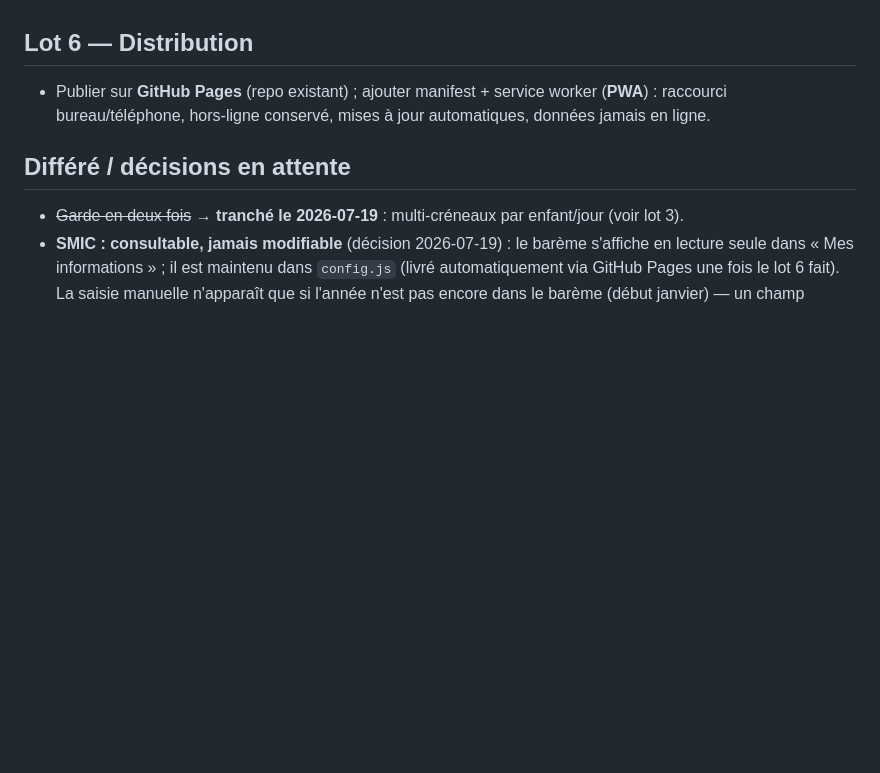
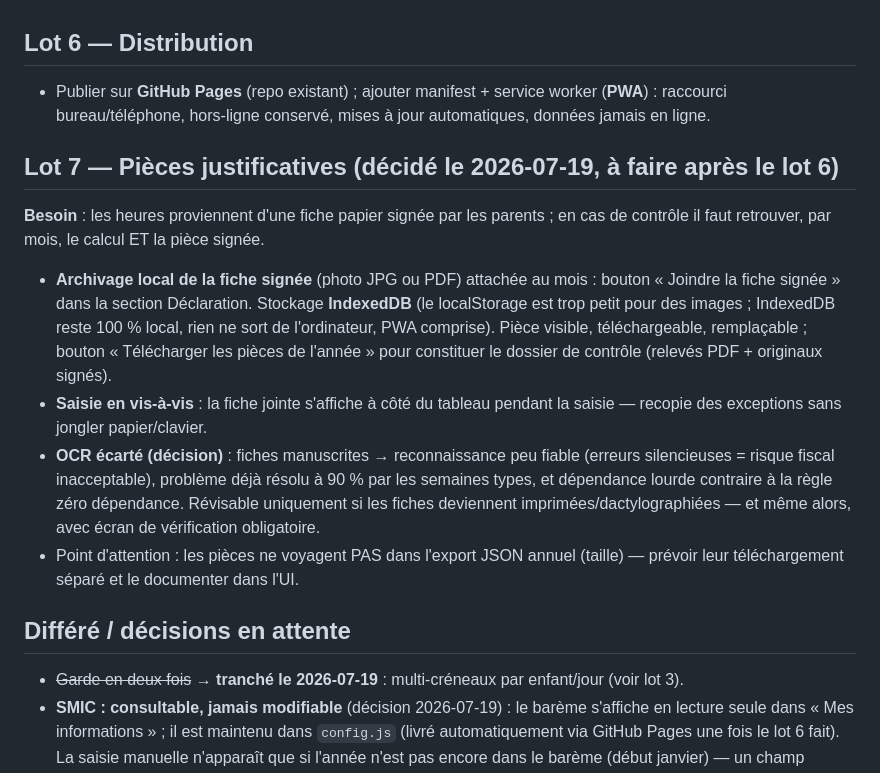
Before and after one commit to AurelienBBY/assmat-calcul-abattement, a Markdown page: docs/feuille-de-route.md, the part around the change. GitHub-like rendering; blank space fills up the shorter version.

Commit message:
docs(roadmap): lot 7 pièces justificatives — archivage local décidé, OCR écarté
Co-Authored-By: Claude Fable 5 <noreply@anthropic.com>

```diff
--- a/docs/feuille-de-route.md
+++ b/docs/feuille-de-route.md
@@ -67,6 +67,15 @@ Périmètre d'origine :
 
 - Publier sur **GitHub Pages** (repo existant) ; ajouter manifest + service worker (**PWA**) : raccourci bureau/téléphone, hors-ligne conservé, mises à jour automatiques, données jamais en ligne.
 
+## Lot 7 — Pièces justificatives (décidé le 2026-07-19, à faire après le lot 6)
+
+**Besoin** : les heures proviennent d'une fiche papier signée par les parents ; en cas de contrôle il faut retrouver, par mois, le calcul ET la pièce signée.
+
+- **Archivage local de la fiche signée** (photo JPG ou PDF) attachée au mois : bouton « Joindre la fiche signée » dans la section Déclaration. Stockage **IndexedDB** (le localStorage est trop petit pour des images ; IndexedDB reste 100 % local, rien ne sort de l'ordinateur, PWA comprise). Pièce visible, téléchargeable, remplaçable ; bouton « Télécharger les pièces de l'année » pour constituer le dossier de contrôle (relevés PDF + originaux signés).
+- **Saisie en vis-à-vis** : la fiche jointe s'affiche à côté du tableau pendant la saisie — recopie des exceptions sans jongler papier/clavier.
+- **OCR écarté (décision)** : fiches manuscrites → reconnaissance peu fiable (erreurs silencieuses = risque fiscal inacceptable), problème déjà résolu à 90 % par les semaines types, et dépendance lourde contraire à la règle zéro dépendance. Révisable uniquement si les fiches deviennent imprimées/dactylographiées — et même alors, avec écran de vérification obligatoire.
+- Point d'attention : les pièces ne voyagent PAS dans l'export JSON annuel (taille) — prévoir leur téléchargement séparé et le documenter dans l'UI.
+
 ## Différé / décisions en attente
 
 - ~~Garde en deux fois~~ → **tranché le 2026-07-19** : multi-créneaux par enfant/jour (voir lot 3).
```
